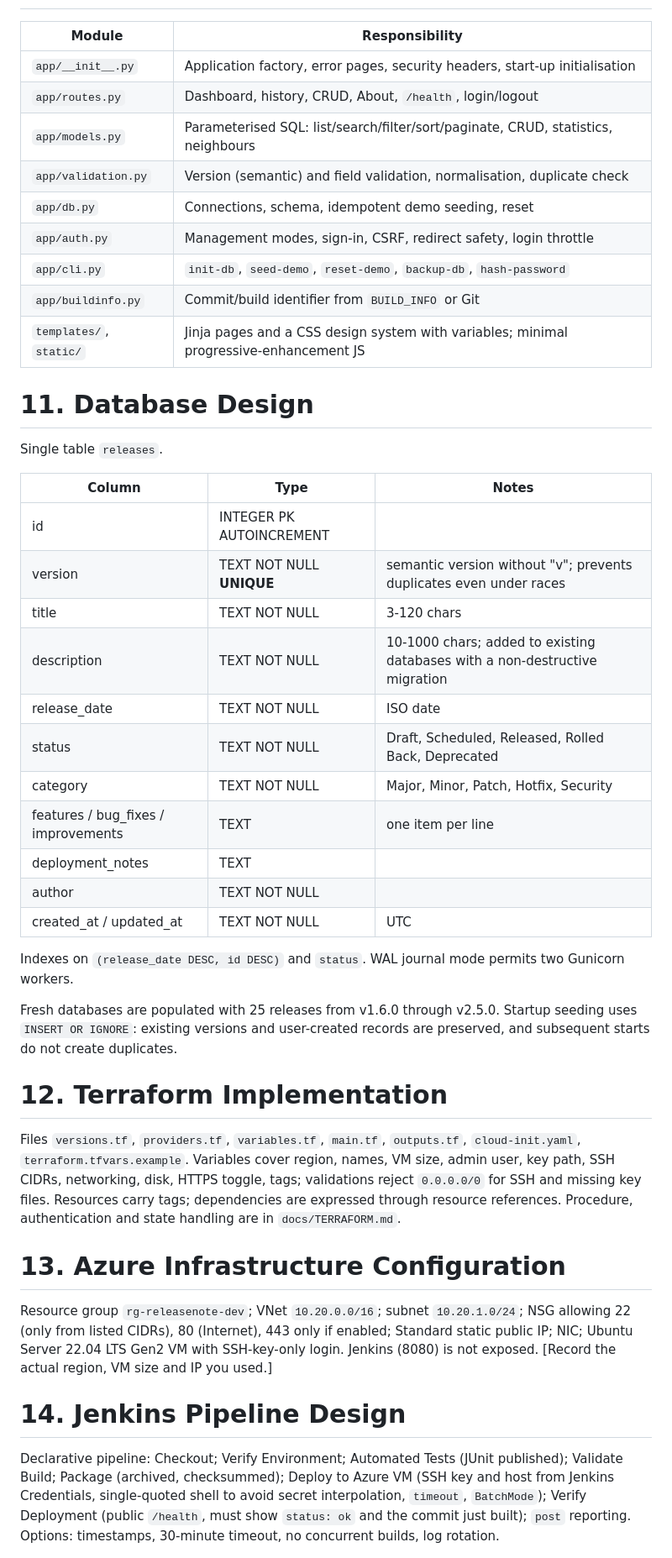
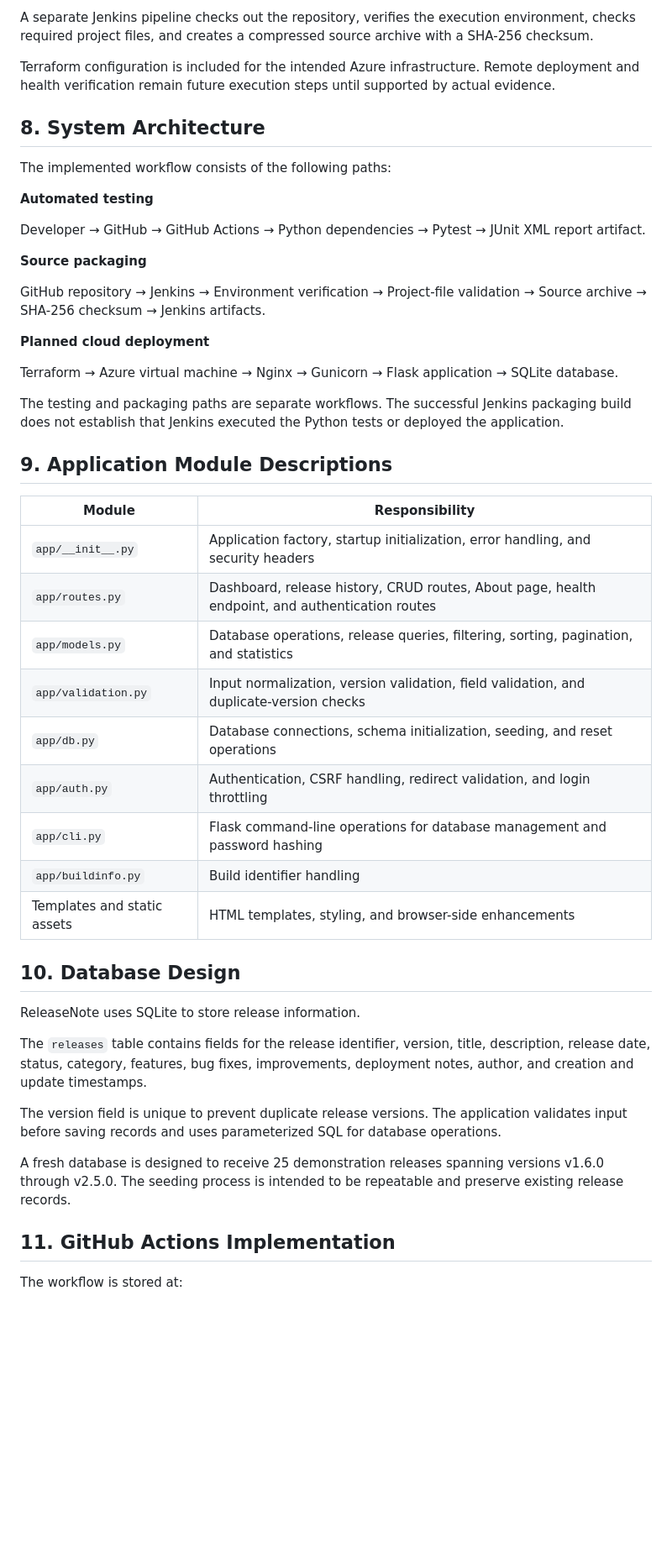
Before and after one commit to azcruze/releasenote-devops, a Markdown page: docs/REPORT.md, the part around one of its changes. Shown at 84% size. Drawn GitHub-style; blank space fills up the shorter version.

```diff
--- a/docs/REPORT.md
+++ b/docs/REPORT.md
@@ -66,42 +94,50 @@ See `docs/ARCHITECTURE.md`. Summary: Developer -> GitHub -> Jenkins -> (pytest -
+A separate Jenkins pipeline checks out the repository, verifies the execution environment, checks required project files, and creates a compressed source archive with a SHA-256 checksum.
+
+Terraform configuration is included for the intended Azure infrastructure. Remote deployment and health verification remain future execution steps until supported by actual evidence.
+
+## 8. System Architecture
+
+The implemented workflow consists of the following paths:
+
+**Automated testing**
+
+Developer → GitHub → GitHub Actions → Python dependencies → Pytest → JUnit XML report artifact.
+
+**Source packaging**
+
+GitHub repository → Jenkins → Environment verification → Project-file validation → Source archive → SHA-256 checksum → Jenkins artifacts.
+
+**Planned cloud deployment**
+
+Terraform → Azure virtual machine → Nginx → Gunicorn → Flask application → SQLite database.
+
+The testing and packaging paths are separate workflows. The successful Jenkins packaging build does not establish that Jenkins executed the Python tests or deployed the application.
+
+## 9. Application Module Descriptions
+
 | Module | Responsibility |
 |---|---|
-| `app/__init__.py` | Application factory, error pages, security headers, start-up initialisation |
-| `app/routes.py` | Dashboard, history, CRUD, About, `/health`, login/logout |
-| `app/models.py` | Parameterised SQL: list/search/filter/sort/paginate, CRUD, statistics, neighbours |
-| `app/validation.py` | Version (semantic) and field validation, normalisation, duplicate check |
-| `app/db.py` | Connections, schema, idempotent demo seeding, reset |
-| `app/auth.py` | Management modes, sign-in, CSRF, redirect safety, login throttle |
-| `app/cli.py` | `init-db`, `seed-demo`, `reset-demo`, `backup-db`, `hash-password` |
-| `app/buildinfo.py` | Commit/build identifier from `BUILD_INFO` or Git |
-| `templates/`, `static/` | Jinja pages and a CSS design system with variables; minimal progressive-enhancement JS |
+| `app/__init__.py` | Application factory, startup initialization, error handling, and security headers |
+| `app/routes.py` | Dashboard, release history, CRUD routes, About page, health endpoint, and authentication routes |
+| `app/models.py` | Database operations, release queries, filtering, sorting, pagination, and statistics |
+| `app/validation.py` | Input normalization, version validation, field validation, and duplicate-version checks |
+| `app/db.py` | Database connections, schema initialization, seeding, and reset operations |
+| `app/auth.py` | Authentication, CSRF handling, redirect validation, and login throttling |
+| `app/cli.py` | Flask command-line operations for database management and password hashing |
+| `app/buildinfo.py` | Build identifier handling |
+| Templates and static assets | HTML templates, styling, and browser-side enhancements |
 
-# 11. Database Design
-Single table `releases`.
+## 10. Database Design
 
-| Column | Type | Notes |
-|---|---|---|
-| id | INTEGER PK AUTOINCREMENT | |
-| version | TEXT NOT NULL **UNIQUE** | semantic version without "v"; prevents duplicates even under races |
-| title | TEXT NOT NULL | 3-120 chars |
-| description | TEXT NOT NULL | 10-1000 chars; added to existing databases with a non-destructive migration |
-| release_date | TEXT NOT NULL | ISO date |
-| status | TEXT NOT NULL | Draft, Scheduled, Released, Rolled Back, Deprecated |
-| category | TEXT NOT NULL | Major, Minor, Patch, Hotfix, Security |
-| features / bug_fixes / improvements | TEXT | one item per line |
-| deployment_notes | TEXT | |
-| author | TEXT NOT NULL | |
-| created_at / updated_at | TEXT NOT NULL | UTC |
+ReleaseNote uses SQLite to store release information.
 
-Indexes on `(release_date DESC, id DESC)` and `status`. WAL journal mode permits two Gunicorn workers.
+The `releases` table contains fields for the release identifier, version, title, description, release date, status, category, features, bug fixes, improvements, deployment notes, author, and creation and update timestamps.
 
-Fresh databases are populated with 25 releases from v1.6.0 through v2.5.0. Startup seeding uses `INSERT OR IGNORE`: existing versions and user-created records are preserved, and subsequent starts do not create duplicates.
+The version field is unique to prevent duplicate release versions. The application validates input before saving records and uses parameterized SQL for database operations.
 
-# 12. Terraform Implementation
-Files `versions.tf`, `providers.tf`, `variables.tf`, `main.tf`, `outputs.tf`, `cloud-init.yaml`, `terraform.tfvars.example`. Variables cover region, names, VM size, admin user, key path, SSH CIDRs, networking, disk, HTTPS toggle, tags; validations reject `0.0.0.0/0` for SSH and missing key files. Resources carry tags; dependencies are expressed through resource references. Procedure, authentication and state handling are in `docs/TERRAFORM.md`.
+A fresh database is designed to receive 25 demonstration releases spanning versions v1.6.0 through v2.5.0. The seeding process is intended to be repeatable and preserve existing release records.
 
-# 13. Azure Infrastructure Configuration
-Resource group `rg-releasenote-dev`; VNet `10.20.0.0/16`; subnet `10.20.1.0/24`; NSG allowing 22 (only from listed CIDRs), 80 (Internet), 443 only if enabled; Standard static public IP; NIC; Ubuntu Server 22.04 LTS Gen2 VM with SSH-key-only login. Jenkins (8080) is not exposed. [Record the actual region, VM size and IP you used.]
+## 11. GitHub Actions Implementation
 
-# 14. Jenkins Pipeline Design
-Declarative pipeline: Checkout; Verify Environment; Automated Tests (JUnit published); Validate Build; Package (archived, checksummed); Deploy to Azure VM (SSH key and host from Jenkins Credentials, single-quoted shell to avoid secret interpolation, `timeout`, `BatchMode`); Verify Deployment (public `/health`, must show `status: ok` and the commit just built); `post` reporting. Options: timestamps, 30-minute timeout, no concurrent builds, log rotation.
+The workflow is stored at:
 
```
Also changed, not shown: other parts of docs/REPORT.md (+227 -91 lines).
